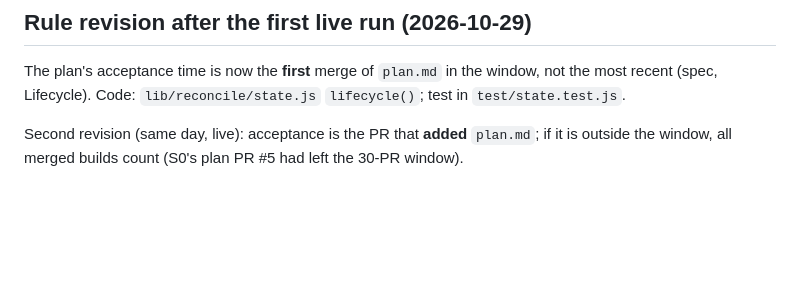
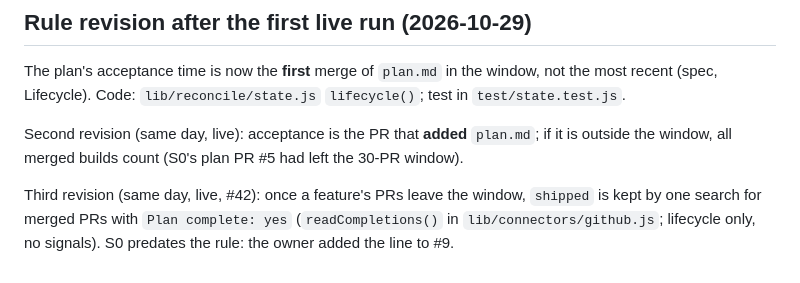
Before and after one commit to netskyf-cell/chain, a Markdown page: intent/s1-state/plan.md, the part around the change. Rendered like a GitHub page; blank space fills up the shorter version.

Commit message:
S1 plan: absorb the third lifecycle revision (#42)
Co-Authored-By: Claude Opus 5.5 <noreply@anthropic.com>
Claude-Session: https://claude.ai/code/session_01UQ6cygV9UXNVs3q2xzrDzy

```diff
--- a/intent/s1-state/plan.md
+++ b/intent/s1-state/plan.md
@@ -73,3 +73,5 @@ What the build PRs did differently, now part of this plan. Each line names its P
 The plan's acceptance time is now the **first** merge of `plan.md` in the window, not the most recent (spec, Lifecycle). Code: `lib/reconcile/state.js` `lifecycle()`; test in `test/state.test.js`.
 
 Second revision (same day, live): acceptance is the PR that **added** `plan.md`; if it is outside the window, all merged builds count (S0's plan PR #5 had left the 30-PR window).
+
+Third revision (same day, live, #42): once a feature's PRs leave the window, `shipped` is kept by one search for merged PRs with `Plan complete: yes` (`readCompletions()` in `lib/connectors/github.js`; lifecycle only, no signals). S0 predates the rule: the owner added the line to #9.
```
